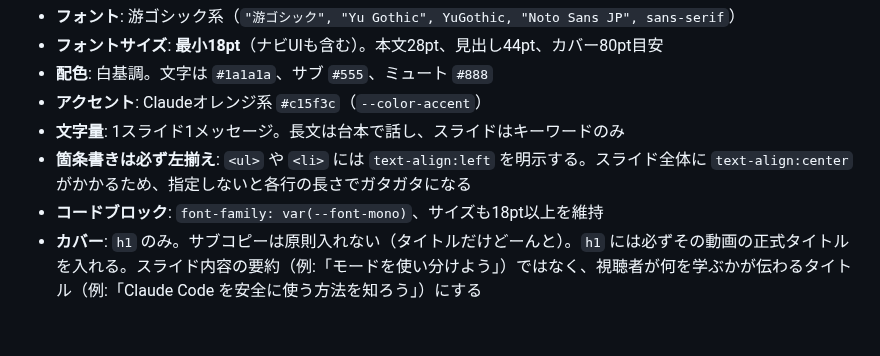
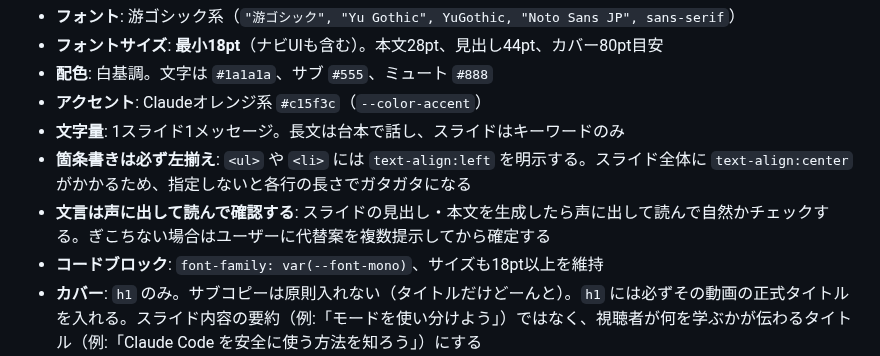
Before and after one commit to TakuyaTsuchiya/claude-lecture, a Markdown page: CLAUDE.md, the part around the change. Rendered like a GitHub page; blank space fills up the shorter version.

Commit message:
CLAUDE.md: スライド文言の声出し確認ルールを追加
Co-Authored-By: Claude Opus 4.7 (1M context) <noreply@anthropic.com>

```diff
--- a/CLAUDE.md
+++ b/CLAUDE.md
@@ -59,6 +59,7 @@ This file provides guidance to Claude Code (claude.ai/code) when working with co
 - **アクセント**: Claudeオレンジ系 `#c15f3c`（`--color-accent`）
 - **文字量**: 1スライド1メッセージ。長文は台本で話し、スライドはキーワードのみ
 - **箇条書きは必ず左揃え**: `<ul>` や `<li>` には `text-align:left` を明示する。スライド全体に `text-align:center` がかかるため、指定しないと各行の長さでガタガタになる
+- **文言は声に出して読んで確認する**: スライドの見出し・本文を生成したら声に出して読んで自然かチェックする。ぎこちない場合はユーザーに代替案を複数提示してから確定する
 - **コードブロック**: `font-family: var(--font-mono)`、サイズも18pt以上を維持
 - **カバー**: `h1` のみ。サブコピーは原則入れない（タイトルだけどーんと）。`h1` には必ずその動画の正式タイトルを入れる。スライド内容の要約（例:「モードを使い分けよう」）ではなく、視聴者が何を学ぶかが伝わるタイトル（例:「Claude Code を安全に使う方法を知ろう」）にする
 - **次回予告・他動画の参照を入れない**: スライド・台本ともに入れない。撮影順や構成は後から変わるので、個別動画は自己完結させる。「前回のSlack回で〜」「次回のFigmaで〜」のような他動画参照、「SlackとNotionが揃って〜」のような他動画ツールとの対比軸も避ける。1動画1テーマに絞る
```
